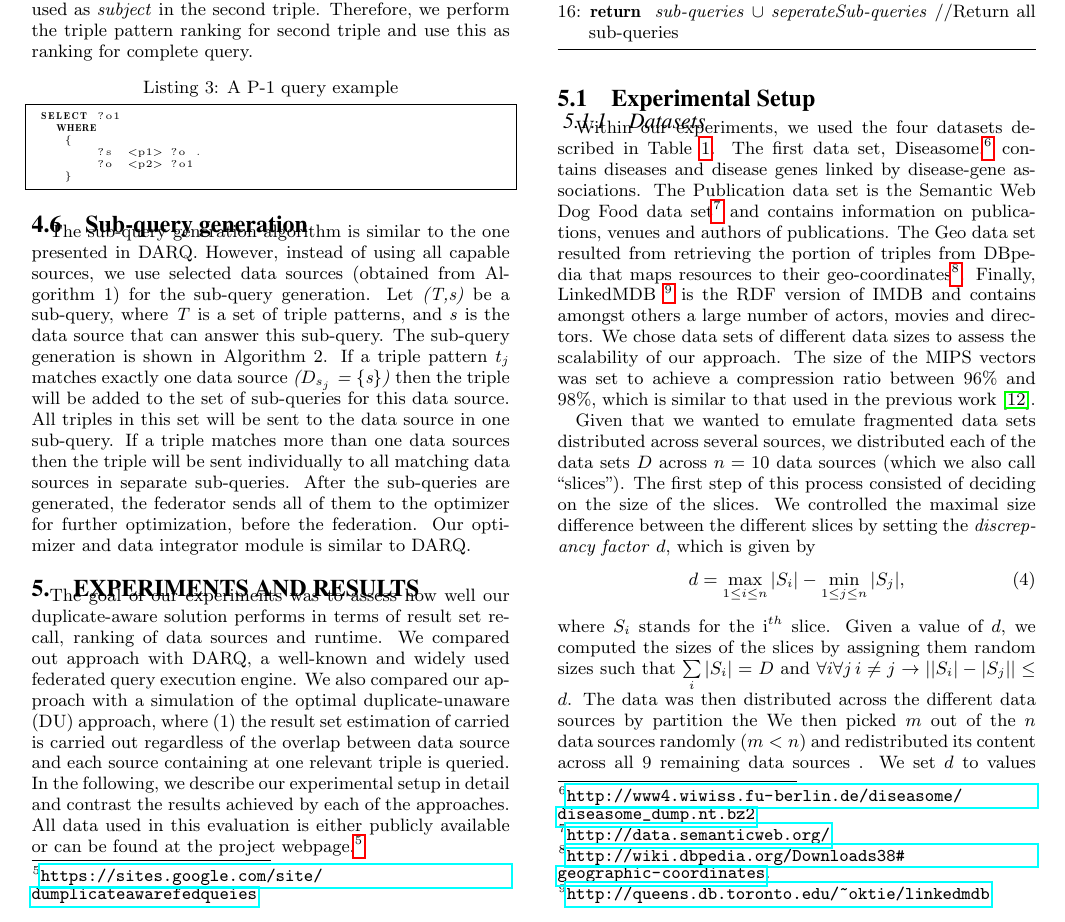
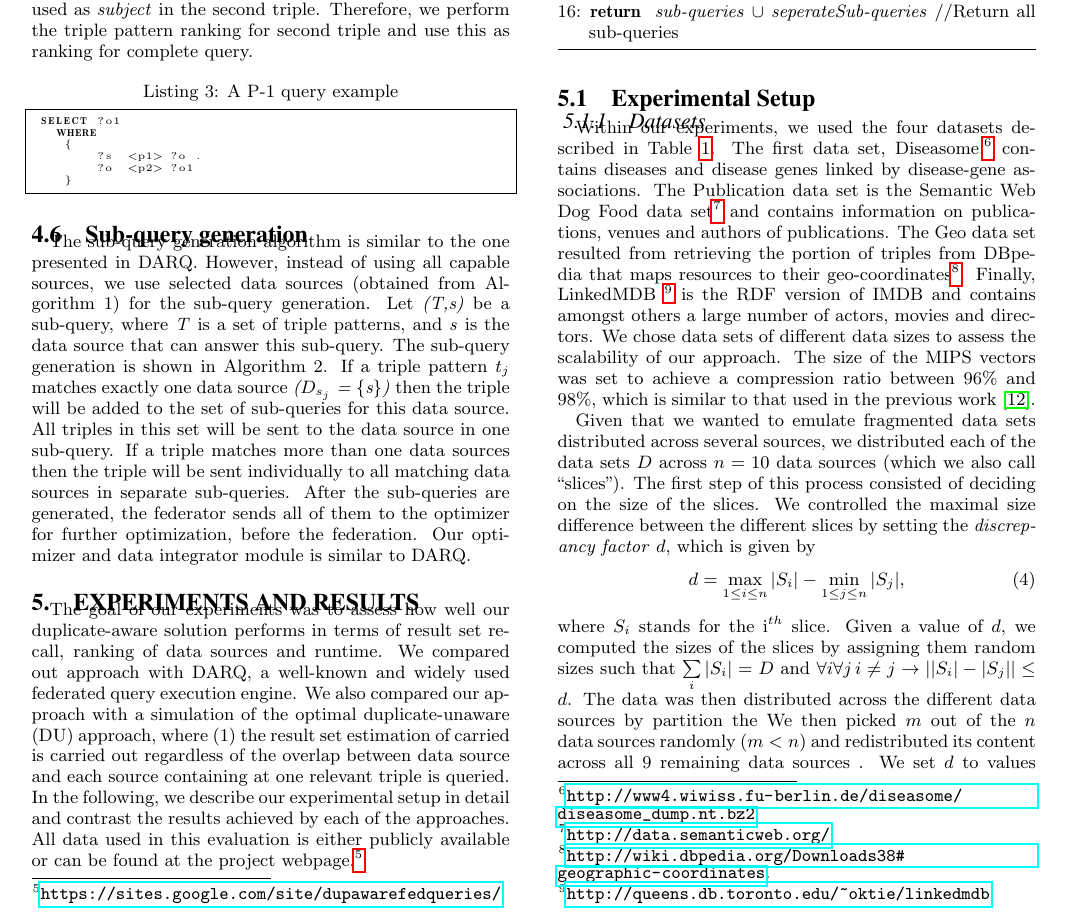
Before and after one commit to ngonga/www2013federatedqueries, a LaTeX paper (Mips-Dist/Mips-Dist.tex): part of page 6 of 11, cut so that both start at the same text. Compiled offline with pdfLaTeX.

Commit message:
paper update

```diff
--- a/Mips-Dist/Mips-Dist.tex
+++ b/Mips-Dist/Mips-Dist.tex
@@ -510,7 +510,7 @@ The goal of our experiments was to assess how well our duplicate-aware solution
 We compared out approach with DARQ, a well-known and widely used federated query execution engine.
 We also compared our approach with a simulation of the optimal duplicate-unaware (DU) approach, where (1) the result set estimation of carried is carried out regardless of the overlap between data source and each source containing at one relevant triple is queried.
 In the following, we describe our experimental setup in detail and contrast the results achieved by each of the approaches.
-All data used in this evaluation is either publicly available or can be found at the project webpage.\footnote{\url{https://sites.google.com/site/dumplicateawarefedqueies}}
+All data used in this evaluation is either publicly available or can be found at the project webpage.\footnote{\url{https://sites.google.com/site/dupawarefedqueries/}}
 \subsection{Experimental Setup}
 
 \subsubsection{Datasets}
```
Also changed, not shown: 1 other file.
